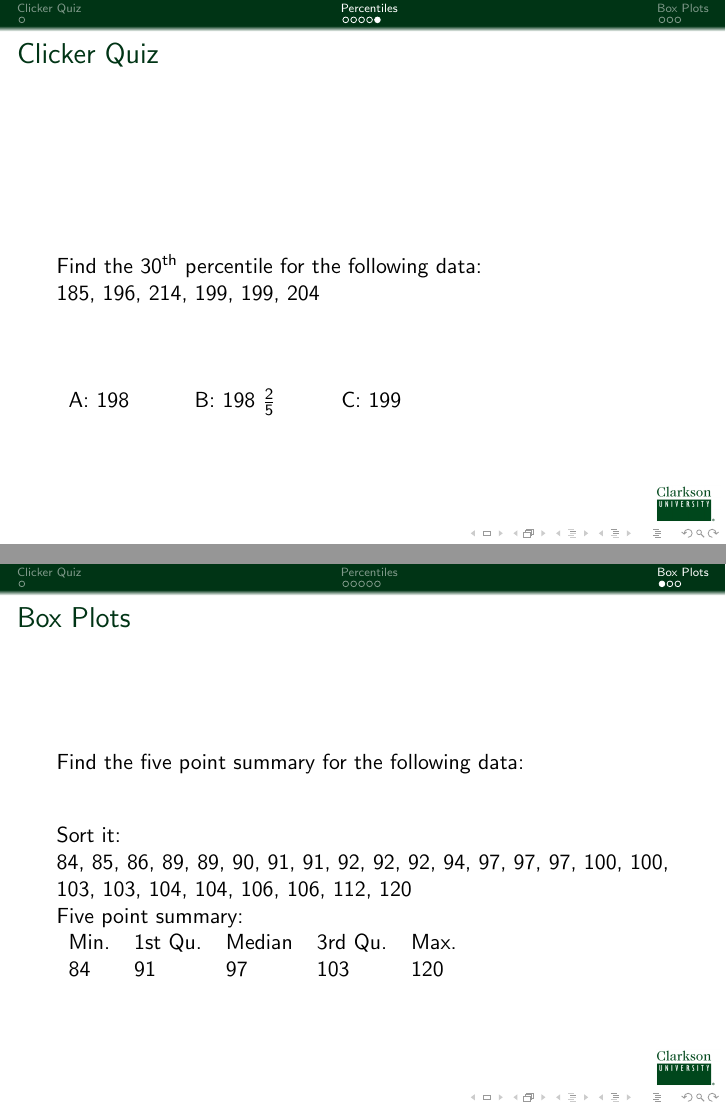
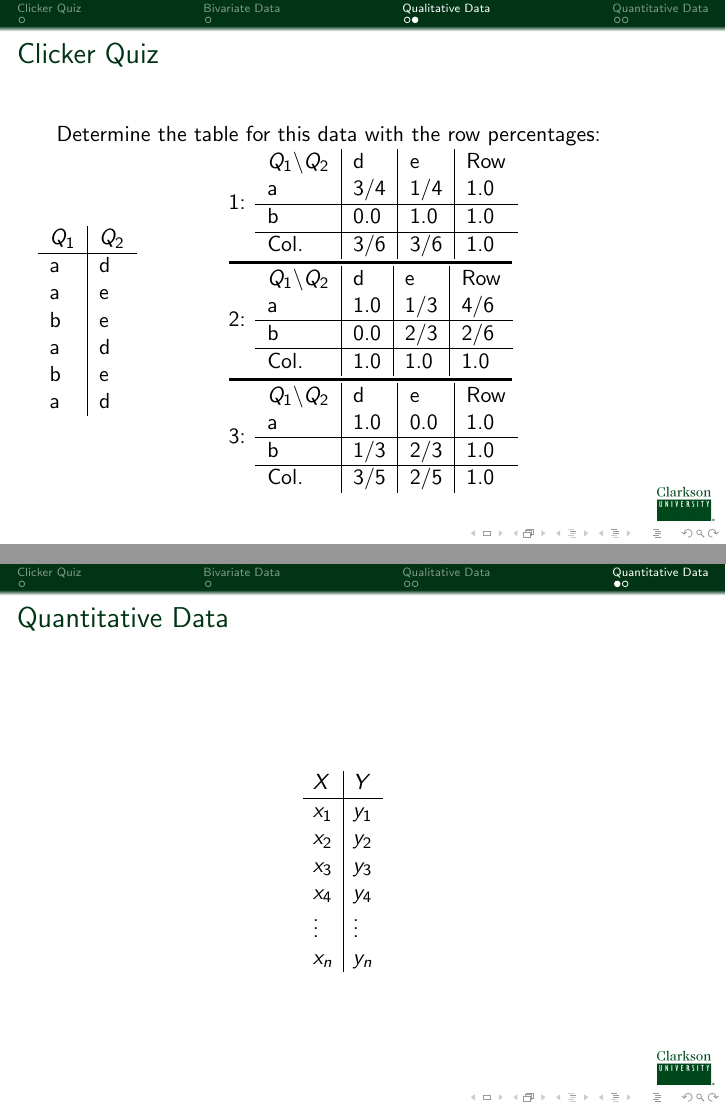
Before and after one commit to KellyBlack/BasicStats, LaTeX slides (IntroStats.tex, which reads week2-Day2.tex): pages 12 and 14 of 16 before the commit and pages 7 and 8 of 10 after it, joined at a grey line. Compiled offline with pdfLaTeX.

Commit message:
Added section on an intro to bivariate data.

```diff
--- a/IntroStats.tex
+++ b/IntroStats.tex
@@ -33,8 +33,8 @@
 \newcommand{\rp}{\right)}
 
 
-\includeonlylecture{measures-of-position}
-\includeonly{week2-Day1}
+\includeonlylecture{introduction-to-bivariate-data}
+\includeonly{week2-Day2}
 
 
 \begin{document}
--- a/week2-Day2.tex
+++ b/week2-Day2.tex
@@ -1,9 +1,9 @@
 %\part{}
-\lecture{The Lecture}{the-lecture}
+\lecture{Introduction to Bivariate Data}{introduction-to-bivariate-data}
 
 
-\title{the title}
-\subtitle{Stat 282 - Week 1, Day 2}
+\title{Introduction to Bivariate Data}
+\subtitle{Qualitative and Quantitative Data}
 
 \author{Kelly Black}
 \institute{Clarkson University}
@@ -33,3 +38,4 @@
 
 
 
+\section{Bivariate Data}
@@ -37,4 +42,4 @@
 
 \begin{frame}
-  \frametitle{}
+  \frametitle{Bivariate Data}
 
@@ -43,0 +57 @@
+\section{Qualitative Data}
@@ -43,0 +85,73 @@
+\begin{frame}
+  \frametitle{Clicker Quiz}
+
+
+  Determine the table for this data with the row percentages:
+
+  \begin{columns}
+    \column{.25\textwidth}
+
+  \begin{tabular}{l|l}
+    $Q_{1}$ & $Q_{2}$ \\ \hline
+    a & d \\
+    a & e \\
+    b & e \\
+    a & d \\
+    b & e \\
+    a & d
+  \end{tabular}
+
+
+    \column{.75\textwidth}
+
+    1:
+    \begin{tabular}{l|l|l|l}
+      $Q_1 \backslash Q_2$ & d & e & Row \\
+      a & 3/4 & 1/4 & 1.0 \\ \hline
+      b & 0.0 & 1.0 & 1.0 \\ \hline
+      Col.  & 3/6 & 3/6 & 1.0
+    \end{tabular}
+
+    \rule{5cm}{0.05cm}
+
+    2:
+    \begin{tabular}{l|l|l|l}
+      $Q_1 \backslash Q_2$ & d & e & Row  \\
+      a & 1.0 & 1/3 & 4/6 \\ \hline
+      b & 0.0 & 2/3 & 2/6 \\ \hline
+      Col.  & 1.0 & 1.0 & 1.0
+    \end{tabular}
+
+    \rule{5cm}{0.05cm}
+
+    3:
+    \begin{tabular}{l|l|l|l}
+      $Q_1 \backslash Q_2$ & d & e & Row  \\
+      a & 1.0 & 0.0 & 1.0 \\ \hline
+      b & 1/3 & 2/3 & 1.0 \\ \hline
+      Col.  & 3/5 & 2/5 & 1.0
+    \end{tabular}
+
+
+  \end{columns}
+
+\end{frame}
+
+\section{Quantitative Data}
+
+\begin{frame}
+  \frametitle{Quantitative Data}
+
+  \begin{eqnarray*}
+    \begin{array}{l|l}
+      X & Y \\ \hline
+      x_1 & y_1 \\
+      x_2 & y_2 \\
+      x_3 & y_3 \\
+      x_4 & y_4 \\
+      \vdots & \vdots \\
+      x_n & y_n
+  \end{array}
+\end{eqnarray*}
+
+\end{frame}
```
Also changed, not shown: week2-Day2.tex (97 more changed lines).
